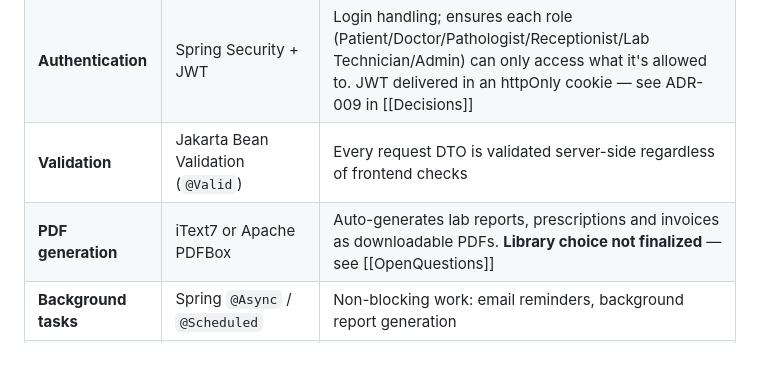
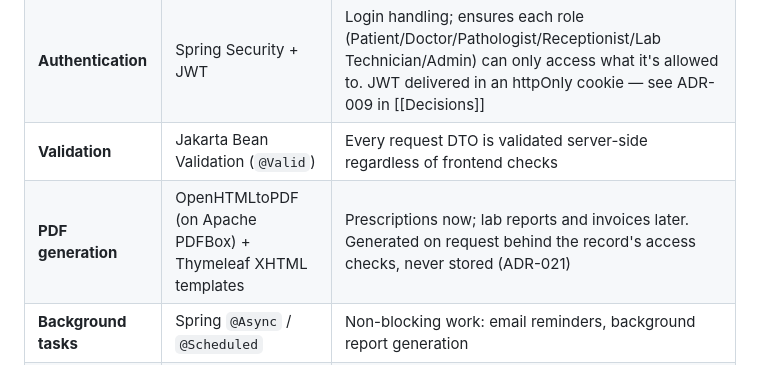
Before and after one commit to HarshdeepAthawale/Clinic-and-Diagnostic-Lab-Management-System, a Markdown page: Docs/TechSpecifications.md, the part around the change. GitHub-like rendering.

Commit message:
docs(tech-spec): record the PDF stack
Co-authored-by: Girikshit Gupta <180283737+ggpt1008@users.noreply.github.com>
Co-authored-by: lavish197 <237558339+lavish197@users.noreply.github.com>

```diff
--- a/Docs/TechSpecifications.md
+++ b/Docs/TechSpecifications.md
@@ -15,7 +15,7 @@ Java (Spring Boot) REST backend, a Next.js frontend written in JavaScript, and P
 | **ORM (runtime)** | Spring Data JPA + Hibernate | Maps Java entities to the Flyway-created tables. Runs with `ddl-auto=validate` — Hibernate never creates or alters tables, it only fails startup if entities and schema disagree |
 | **Authentication** | Spring Security + JWT | Login handling; ensures each role (Patient/Doctor/Pathologist/Receptionist/Lab Technician/Admin) can only access what it's allowed to. JWT delivered in an httpOnly cookie — see ADR-009 in [[Decisions]] |
 | **Validation** | Jakarta Bean Validation (`@Valid`) | Every request DTO is validated server-side regardless of frontend checks |
-| **PDF generation** | iText7 or Apache PDFBox | Auto-generates lab reports, prescriptions and invoices as downloadable PDFs. **Library choice not finalized** — see [[OpenQuestions]] |
+| **PDF generation** | OpenHTMLtoPDF (on Apache PDFBox) + Thymeleaf XHTML templates | Prescriptions now; lab reports and invoices later. Generated on request behind the record's access checks, never stored (ADR-021) |
 | **Background tasks** | Spring `@Async` / `@Scheduled` | Non-blocking work: email reminders, background report generation |
 | **Notifications** | JavaMailSender (email) / Twilio or similar (SMS, optional) | Appointment reminders, "your report is ready" alerts. **SMS provider not finalized** — see [[OpenQuestions]] |
 | **API docs** | springdoc-openapi (Swagger UI) | Auto-generated, always-current endpoint reference for frontend developers |
```
